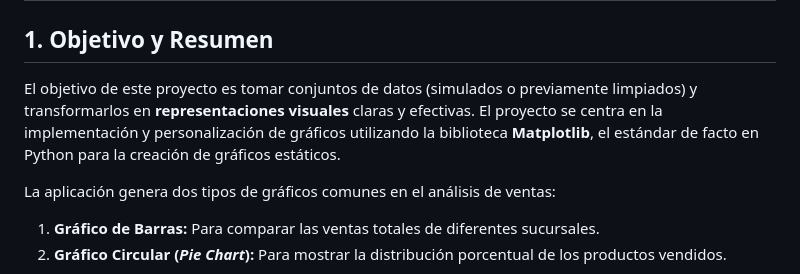
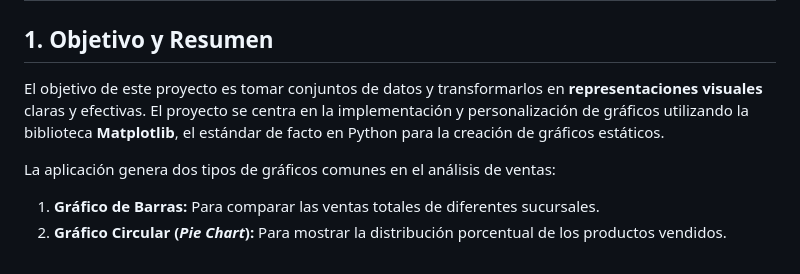
Before and after one commit to ciroduro01/Programacion_con_Python, a Markdown page: Proyecto11_Analisis_Visual_Matplotlib/README.md, the part around the change. Drawn GitHub-style.

```diff
--- a/Proyecto11_Analisis_Visual_Matplotlib/README.md
+++ b/Proyecto11_Analisis_Visual_Matplotlib/README.md
@@ -4,7 +4,7 @@
 
 ## 1\. Objetivo y Resumen
 
-El objetivo de este proyecto es tomar conjuntos de datos (simulados o previamente limpiados) y transformarlos en **representaciones visuales** claras y efectivas. El proyecto se centra en la implementación y personalización de gráficos utilizando la biblioteca **Matplotlib**, el estándar de facto en Python para la creación de gráficos estáticos.
+El objetivo de este proyecto es tomar conjuntos de datos y transformarlos en **representaciones visuales** claras y efectivas. El proyecto se centra en la implementación y personalización de gráficos utilizando la biblioteca **Matplotlib**, el estándar de facto en Python para la creación de gráficos estáticos.
 
 La aplicación genera dos tipos de gráficos comunes en el análisis de ventas:
 
```
